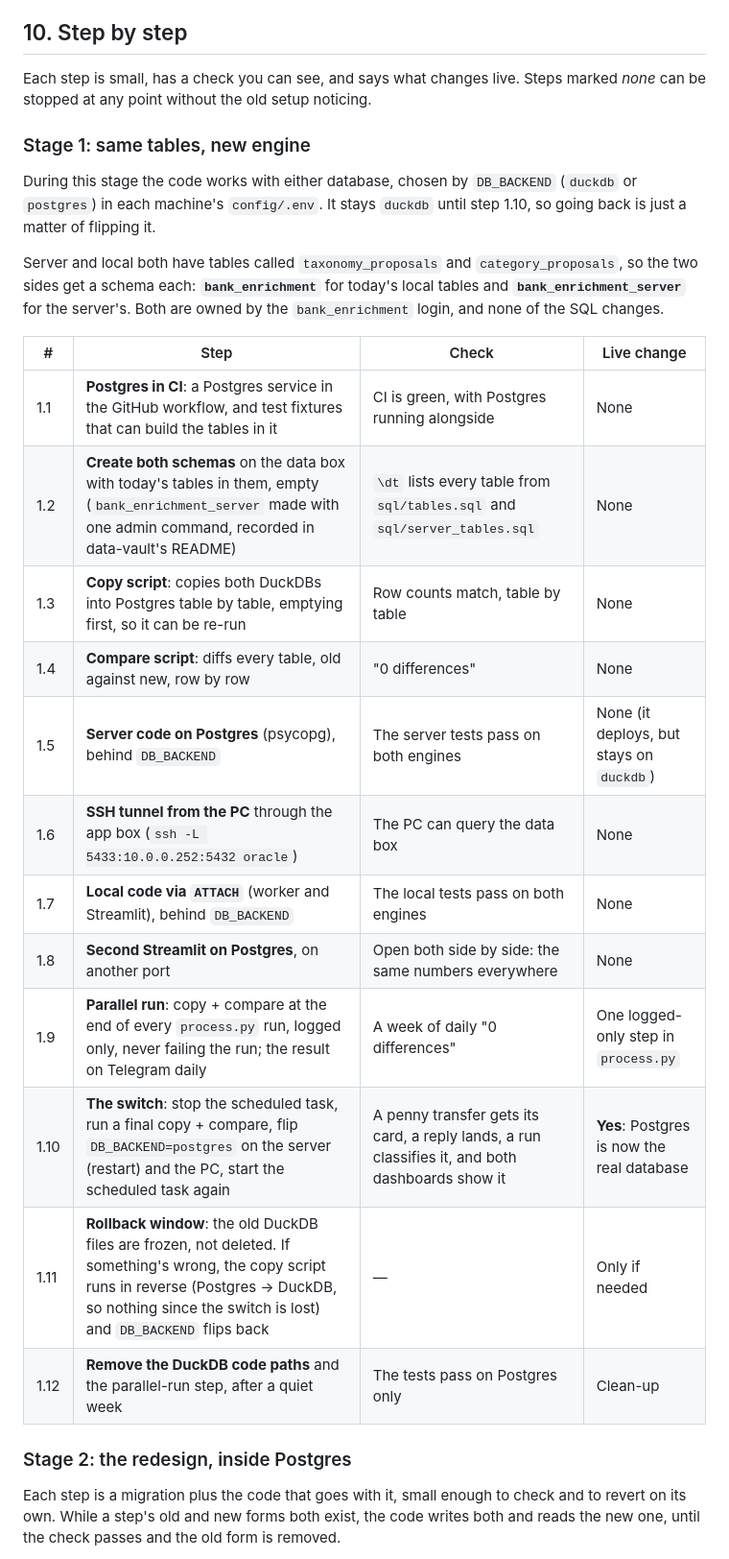
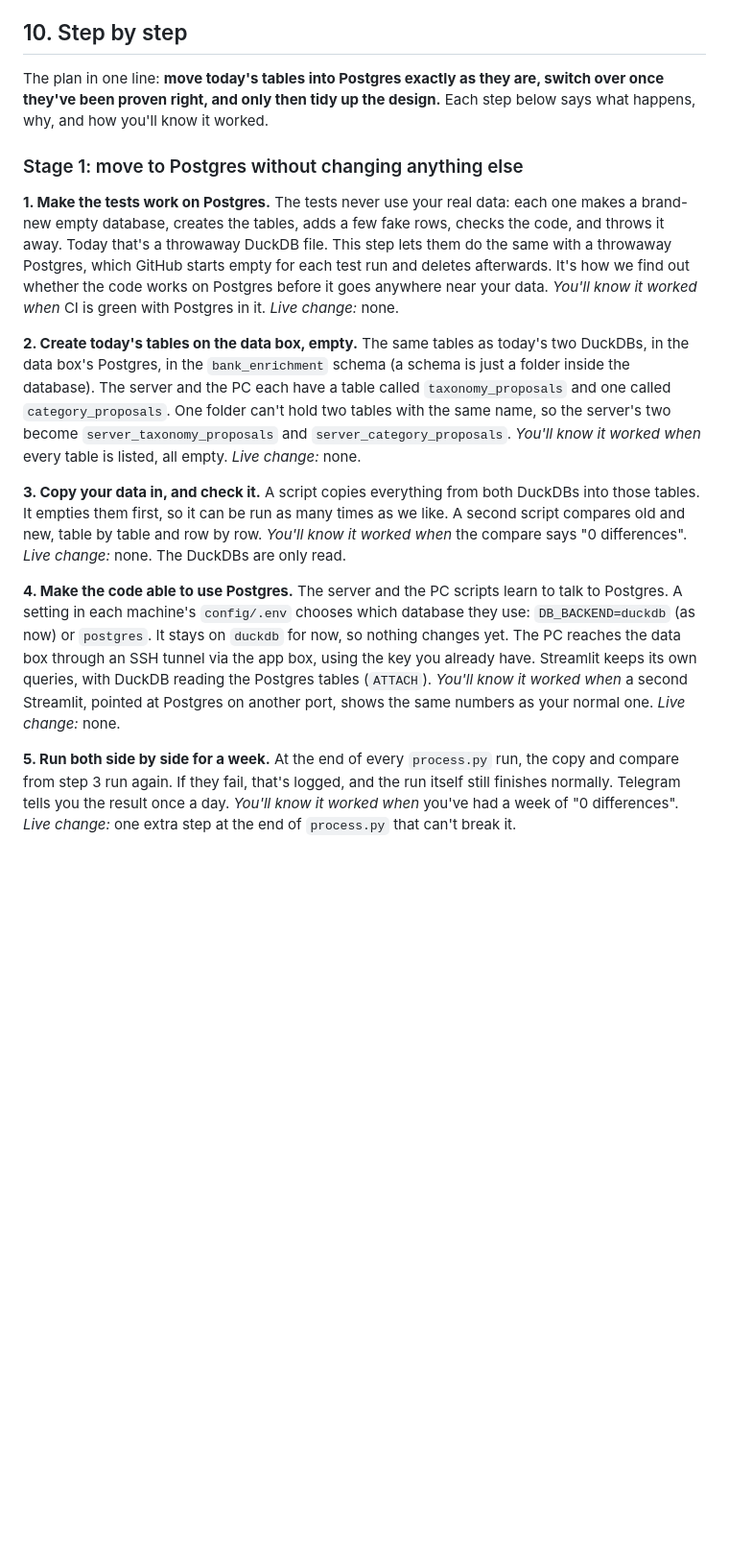
Before and after one commit to Samuel-Mason-git/bank-enrichment, a Markdown page: docs/server-move.md, the part around one of its changes. Shown at 96% size. GitHub-like rendering; blank space fills up the shorter version.

Commit message:
Design doc: a simpler step-by-step rollout, with what each step is for
Co-Authored-By: Claude Opus 5.5 <noreply@anthropic.com>

```diff
--- a/docs/server-move.md
+++ b/docs/server-move.md
@@ -213,39 +213,53 @@ inside Postgres, as small migrations. The step-by-step list is §10, at the end.
 
 ## 10. Step by step
 
-Each step is small, has a check you can see, and says what changes live. Steps
-marked *none* can be stopped at any point without the old setup noticing.
+The plan in one line: **move today's tables into Postgres exactly as they are,
+switch over once they've been proven right, and only then tidy up the design.**
+Each step below says what happens, why, and how you'll know it worked.
 
-### Stage 1: same tables, new engine
+### Stage 1: move to Postgres without changing anything else
 
-During this stage the code works with either database, chosen by `DB_BACKEND`
-(`duckdb` or `postgres`) in each machine's `config/.env`. It stays `duckdb`
-until step 1.10, so going back is just a matter of flipping it.
+**1. Make the tests work on Postgres.**
+The tests never use your real data: each one makes a brand-new empty database,
+creates the tables, adds a few fake rows, checks the code, and throws it away.
+Today that's a throwaway DuckDB file. This step lets them do the same with a
+throwaway Postgres, which GitHub starts empty for each test run and deletes
+afterwards. It's how we find out whether the code works on Postgres before it
+goes anywhere near your data.
+*You'll know it worked when* CI is green with Postgres in it.
+*Live change:* none.
 
-Server and local both have tables called `taxonomy_proposals` and
-`category_proposals`, so the two sides get a schema each: **`bank_enrichment`**
-for today's local tables and **`bank_enrichment_server`** for the server's. Both
-are owned by the `bank_enrichment` login, and none of the SQL changes.
+**2. Create today's tables on the data box, empty.**
+The same tables as today's two DuckDBs, in the data box's Postgres, in the
+`bank_enrichment` schema (a schema is just a folder inside the database). The
+server and the PC each have a table called `taxonomy_proposals` and one called
+`category_proposals`. One folder can't hold two tables with the same name, so
+the server's two become `server_taxonomy_proposals` and `server_category_proposals`.
+*You'll know it worked when* every table is listed, all empty.
+*Live change:* none.
 
-| # | Step | Check | Live change |
-|---|---|---|---|
-| 1.1 | **Postgres in CI**: a Postgres service in the GitHub workflow, and test fixtures that can build the tables in it | CI is green, with Postgres running alongside | None |
-| 1.2 | **Create both schemas** on the data box with today's tables in them, empty (`bank_enrichment_server` made with one admin command, recorded in data-vault's README) | `\dt` lists every table from `sql/tables.sql` and `sql/server_tables.sql` | None |
-| 1.3 | **Copy script**: copies both DuckDBs into Postgres table by table, emptying first, so it can be re-run | Row counts match, table by table | None |
-| 1.4 | **Compare script**: diffs every table, old against new, row by row | "0 differences" | None |
-| 1.5 | **Server code on Postgres** (psycopg), behind `DB_BACKEND` | The server tests pass on both engines | None (it deploys, but stays on `duckdb`) |
-| 1.6 | **SSH tunnel from the PC** through the app box (`ssh -L 5433:10.0.0.252:5432 oracle`) | The PC can query the data box | None |
-| 1.7 | **Local code via `ATTACH`** (worker and Streamlit), behind `DB_BACKEND` | The local tests pass on both engines | None |
-| 1.8 | **Second Streamlit on Postgres**, on another port | Open both side by side: the same numbers everywhere | None |
-| 1.9 | **Parallel run**: copy + compare at the end of every `process.py` run, logged only, never failing the run; the result on Telegram daily | A week of daily "0 differences" | One logged-only step in `process.py` |
-| 1.10 | **The switch**: stop the scheduled task, run a final copy + compare, flip `DB_BACKEND=postgres` on the server (restart) and the PC, start the scheduled task again | A penny transfer gets its card, a reply lands, a run classifies it, and both dashboards show it | **Yes**: Postgres is now the real database |
-| 1.11 | **Rollback window**: the old DuckDB files are frozen, not deleted. If something's wrong, the copy script runs in reverse (Postgres → DuckDB, so nothing since the switch is lost) and `DB_BACKEND` flips back | — | Only if needed |
-| 1.12 | **Remove the DuckDB code paths** and the parallel-run step, after a quiet week | The tests pass on Postgres only | Clean-up |
+**3. Copy your data in, and check it.**
+A script copies everything from both DuckDBs into those tables. It empties them
+first, so it can be run as many times as we like. A second script compares old
+and new, table by table and row by row.
+*You'll know it worked when* the compare says "0 differences".
+*Live change:* none. The DuckDBs are only read.
 
-### Stage 2: the redesign, inside Postgres
+**4. Make the code able to use Postgres.**
+The server and the PC scripts learn to talk to Postgres. A setting in each
+machine's `config/.env` chooses which database they use: `DB_BACKEND=duckdb`
+(as now) or `postgres`. It stays on `duckdb` for now, so nothing changes yet.
+The PC reaches the data box through an SSH tunnel via the app box, using the key
+you already have. Streamlit keeps its own queries, with DuckDB reading the
+Postgres tables (`ATTACH`).
+*You'll know it worked when* a second Streamlit, pointed at Postgres on another
+port, shows the same numbers as your normal one.
+*Live change:* none.
 
-Each step is a migration plus the code that goes with it, small enough to check
-and to revert on its own. While a step's old and new forms both exist, the code
-writes both and reads the new one, until the check passes and the old form is
-removed.
+**5. Run both side by side for a week.**
+At the end of every `process.py` run, the copy and compare from step 3 run
+again. If they fail, that's logged, and the run itself still finishes normally.
+Telegram tells you the result once a day.
+*You'll know it worked when* you've had a week of "0 differences".
+*Live change:* one extra step at the end of `process.py` that can't break it.
 
```
Also changed, not shown: other parts of docs/server-move.md (+50 -21 lines).
